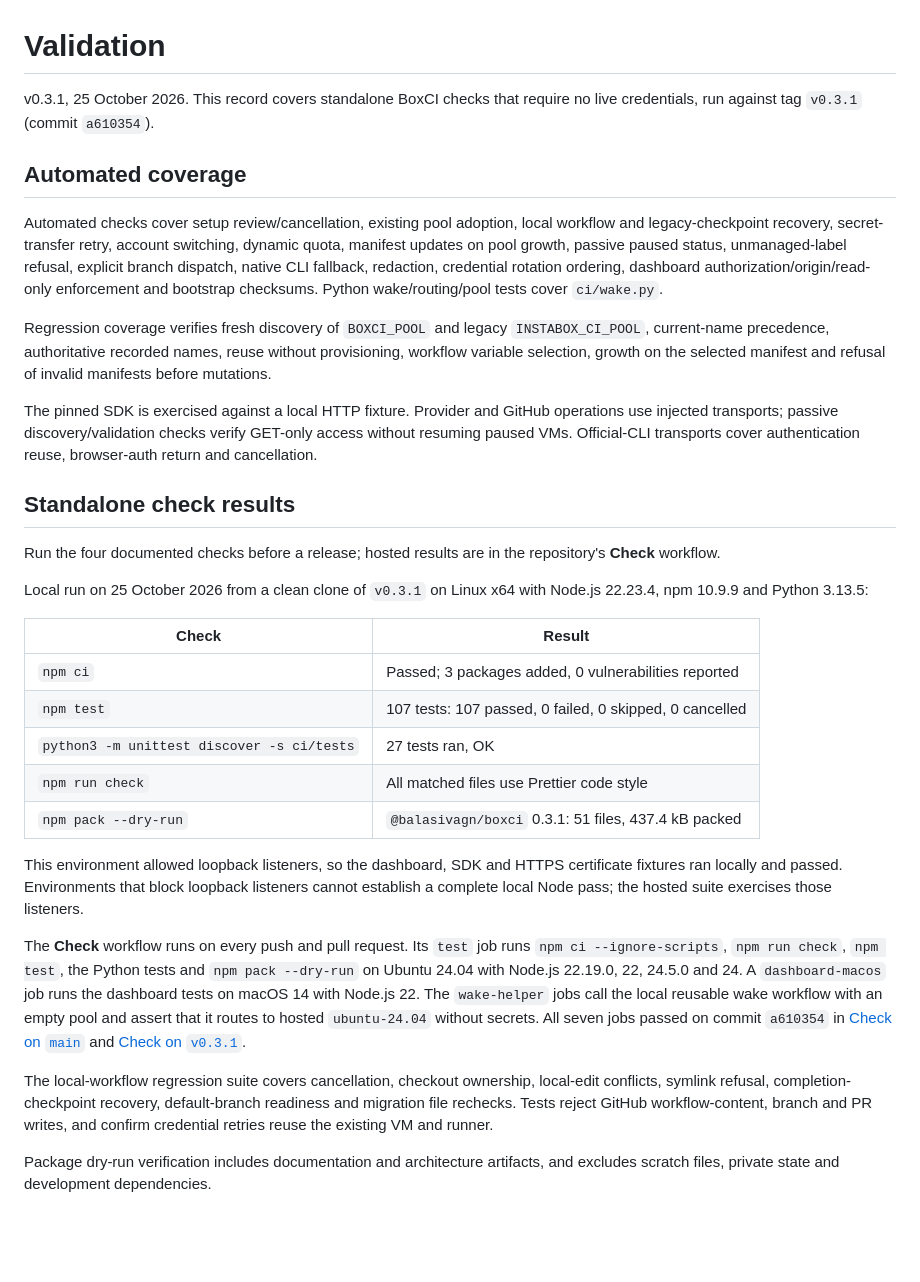
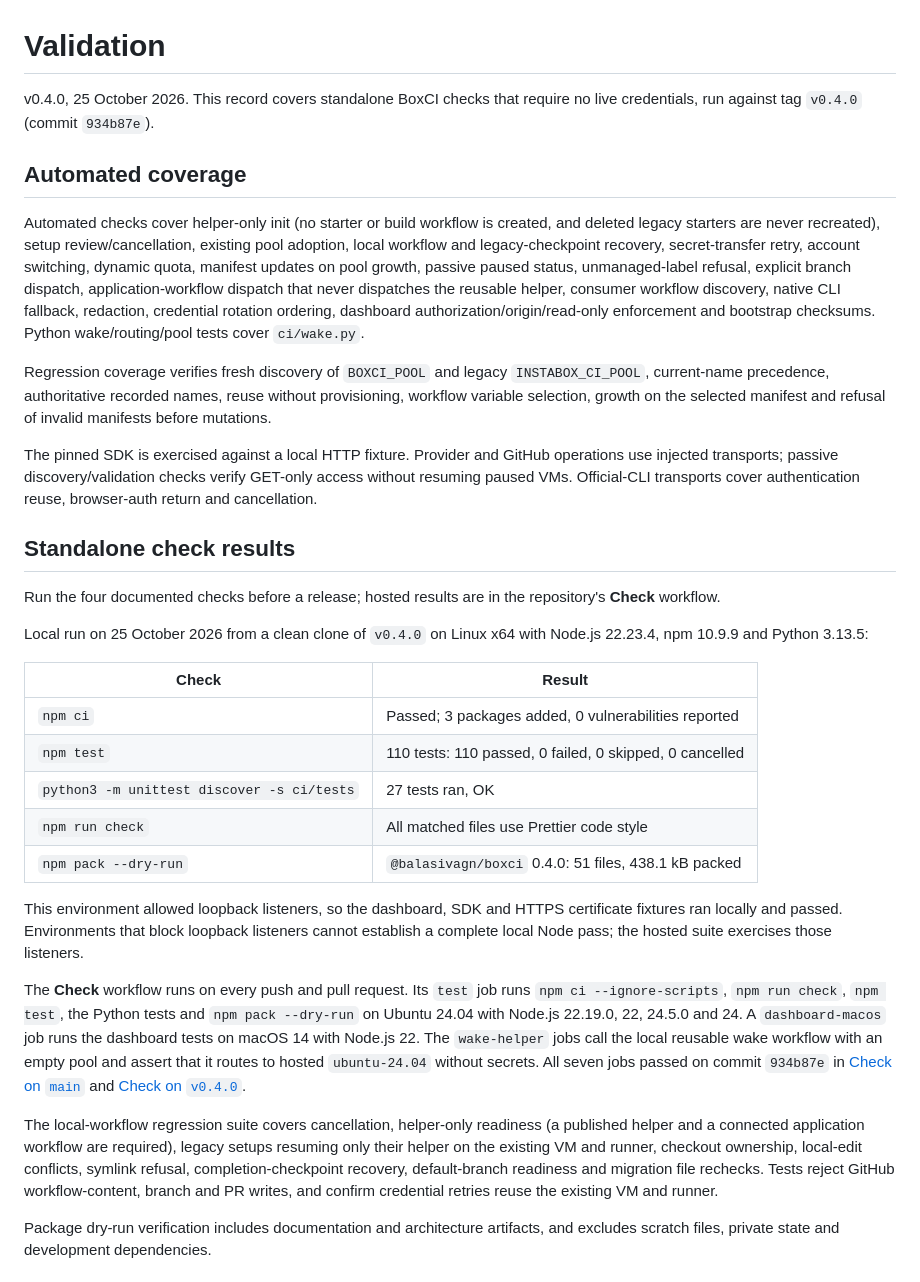
Before and after one commit to balasivagn/boxci, a Markdown page: docs/VALIDATION.md, the part around the change. Drawn GitHub-style; blank space fills up the shorter version.

Commit message:
docs: refresh validation record for v0.4.0

```diff
--- a/docs/VALIDATION.md
+++ b/docs/VALIDATION.md
@@ -1,10 +1,10 @@
 # Validation
 
-v0.3.1, 25 October 2026. This record covers standalone BoxCI checks that require no live credentials, run against tag `v0.3.1` (commit `a610354`).
+v0.4.0, 25 October 2026. This record covers standalone BoxCI checks that require no live credentials, run against tag `v0.4.0` (commit `934b87e`).
 
 ## Automated coverage
 
-Automated checks cover setup review/cancellation, existing pool adoption, local workflow and legacy-checkpoint recovery, secret-transfer retry, account switching, dynamic quota, manifest updates on pool growth, passive paused status, unmanaged-label refusal, explicit branch dispatch, native CLI fallback, redaction, credential rotation ordering, dashboard authorization/origin/read-only enforcement and bootstrap checksums. Python wake/routing/pool tests cover `ci/wake.py`.
+Automated checks cover helper-only init (no starter or build workflow is created, and deleted legacy starters are never recreated), setup review/cancellation, existing pool adoption, local workflow and legacy-checkpoint recovery, secret-transfer retry, account switching, dynamic quota, manifest updates on pool growth, passive paused status, unmanaged-label refusal, explicit branch dispatch, application-workflow dispatch that never dispatches the reusable helper, consumer workflow discovery, native CLI fallback, redaction, credential rotation ordering, dashboard authorization/origin/read-only enforcement and bootstrap checksums. Python wake/routing/pool tests cover `ci/wake.py`.
 
 Regression coverage verifies fresh discovery of `BOXCI_POOL` and legacy `INSTABOX_CI_POOL`, current-name precedence, authoritative recorded names, reuse without provisioning, workflow variable selection, growth on the selected manifest and refusal of invalid manifests before mutations.
 
@@ -14,21 +14,21 @@ The pinned SDK is exercised against a local HTTP fixture. Provider and GitHub op
 
 Run the four documented checks before a release; hosted results are in the repository's **Check** workflow.
 
-Local run on 25 October 2026 from a clean clone of `v0.3.1` on Linux x64 with Node.js 22.23.4, npm 10.9.9 and Python 3.13.5:
+Local run on 25 October 2026 from a clean clone of `v0.4.0` on Linux x64 with Node.js 22.23.4, npm 10.9.9 and Python 3.13.5:
 
 | Check                                      | Result                                                  |
 | ------------------------------------------ | ------------------------------------------------------- |
 | `npm ci`                                   | Passed; 3 packages added, 0 vulnerabilities reported    |
-| `npm test`                                 | 107 tests: 107 passed, 0 failed, 0 skipped, 0 cancelled |
+| `npm test`                                 | 110 tests: 110 passed, 0 failed, 0 skipped, 0 cancelled |
 | `python3 -m unittest discover -s ci/tests` | 27 tests ran, OK                                        |
 | `npm run check`                            | All matched files use Prettier code style               |
-| `npm pack --dry-run`                       | `@balasivagn/boxci` 0.3.1: 51 files, 437.4 kB packed    |
+| `npm pack --dry-run`                       | `@balasivagn/boxci` 0.4.0: 51 files, 438.1 kB packed    |
 
 This environment allowed loopback listeners, so the dashboard, SDK and HTTPS certificate fixtures ran locally and passed. Environments that block loopback listeners cannot establish a complete local Node pass; the hosted suite exercises those listeners.
 
-The **Check** workflow runs on every push and pull request. Its `test` job runs `npm ci --ignore-scripts`, `npm run check`, `npm test`, the Python tests and `npm pack --dry-run` on Ubuntu 24.04 with Node.js 22.19.0, 22, 24.5.0 and 24. A `dashboard-macos` job runs the dashboard tests on macOS 14 with Node.js 22. The `wake-helper` jobs call the local reusable wake workflow with an empty pool and assert that it routes to hosted `ubuntu-24.04` without secrets. All seven jobs passed on commit `a610354` in [Check on `main`](https://github.com/balasivagn/boxci/actions/runs/40192884527) and [Check on `v0.3.1`](https://github.com/balasivagn/boxci/actions/runs/40192996346).
+The **Check** workflow runs on every push and pull request. Its `test` job runs `npm ci --ignore-scripts`, `npm run check`, `npm test`, the Python tests and `npm pack --dry-run` on Ubuntu 24.04 with Node.js 22.19.0, 22, 24.5.0 and 24. A `dashboard-macos` job runs the dashboard tests on macOS 14 with Node.js 22. The `wake-helper` jobs call the local reusable wake workflow with an empty pool and assert that it routes to hosted `ubuntu-24.04` without secrets. All seven jobs passed on commit `934b87e` in [Check on `main`](https://github.com/balasivagn/boxci/actions/runs/40194922289) and [Check on `v0.4.0`](https://github.com/balasivagn/boxci/actions/runs/40195014402).
 
-The local-workflow regression suite covers cancellation, checkout ownership, local-edit conflicts, symlink refusal, completion-checkpoint recovery, default-branch readiness and migration file rechecks. Tests reject GitHub workflow-content, branch and PR writes, and confirm credential retries reuse the existing VM and runner.
+The local-workflow regression suite covers cancellation, helper-only readiness (a published helper and a connected application workflow are required), legacy setups resuming only their helper on the existing VM and runner, checkout ownership, local-edit conflicts, symlink refusal, completion-checkpoint recovery, default-branch readiness and migration file rechecks. Tests reject GitHub workflow-content, branch and PR writes, and confirm credential retries reuse the existing VM and runner.
 
 Package dry-run verification includes documentation and architecture artifacts, and excludes scratch files, private state and development dependencies.
 
```
